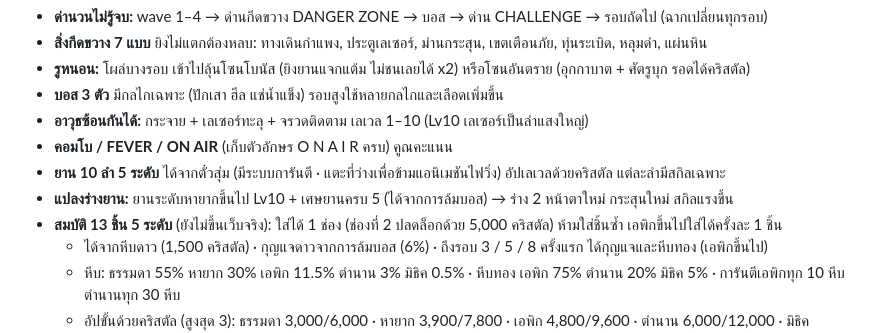
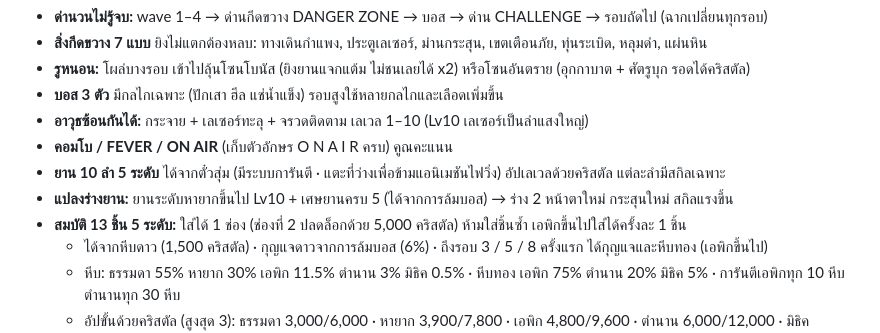
Before and after one commit to marchy-git/star-shooter, a Markdown page: README.md, the part around the change. GitHub-like rendering.

Commit message:
README: treasures are live
Co-Authored-By: Claude Opus 5.5 <noreply@anthropic.com>

```diff
--- a/README.md
+++ b/README.md
@@ -15,7 +15,7 @@
 - **คอมโบ / FEVER / ON AIR** (เก็บตัวอักษร O N A I R ครบ) คูณคะแนน
 - **ยาน 10 ลำ 5 ระดับ** ได้จากตั๋วสุ่ม (มีระบบการันตี · แตะที่ว่างเพื่อข้ามแอนิเมชันไฟวิ่ง) อัปเลเวลด้วยคริสตัล แต่ละลำมีสกิลเฉพาะ
 - **แปลงร่างยาน:** ยานระดับหายากขึ้นไป Lv10 + เศษยานครบ 5 (ได้จากการล้มบอส) → ร่าง 2 หน้าตาใหม่ กระสุนใหม่ สกิลแรงขึ้น
-- **สมบัติ 13 ชิ้น 5 ระดับ** (ยังไม่ขึ้นเว็บจริง): ใส่ได้ 1 ช่อง (ช่องที่ 2 ปลดล็อกด้วย 5,000 คริสตัล) ห้ามใส่ชิ้นซ้ำ เอพิกขึ้นไปใส่ได้ครั้งละ 1 ชิ้น
+- **สมบัติ 13 ชิ้น 5 ระดับ:** ใส่ได้ 1 ช่อง (ช่องที่ 2 ปลดล็อกด้วย 5,000 คริสตัล) ห้ามใส่ชิ้นซ้ำ เอพิกขึ้นไปใส่ได้ครั้งละ 1 ชิ้น
   - ได้จากหีบดาว (1,500 คริสตัล) · กุญแจดาวจากการล้มบอส (6%) · ถึงรอบ 3 / 5 / 8 ครั้งแรก ได้กุญแจและหีบทอง (เอพิกขึ้นไป)
   - หีบ: ธรรมดา 55% หายาก 30% เอพิก 11.5% ตำนาน 3% มิธิค 0.5% · หีบทอง เอพิก 75% ตำนาน 20% มิธิค 5% · การันตีเอพิกทุก 10 หีบ ตำนานทุก 30 หีบ
   - อัปขั้นด้วยคริสตัล (สูงสุด 3): ธรรมดา 3,000/6,000 · หายาก 3,900/7,800 · เอพิก 4,800/9,600 · ตำนาน 6,000/12,000 · มิธิค 7,500/15,000
```
